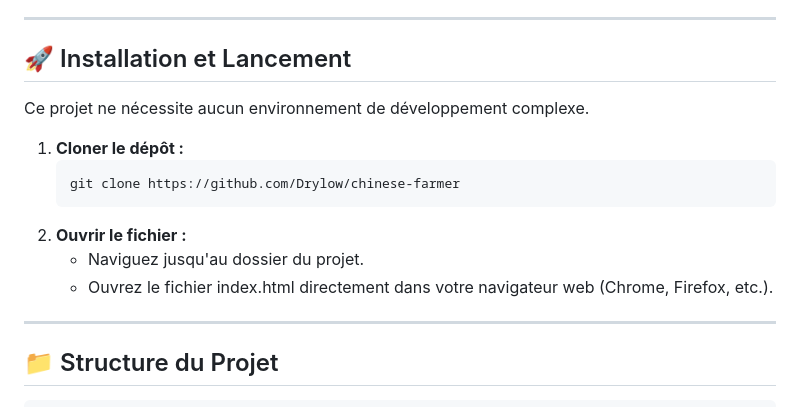
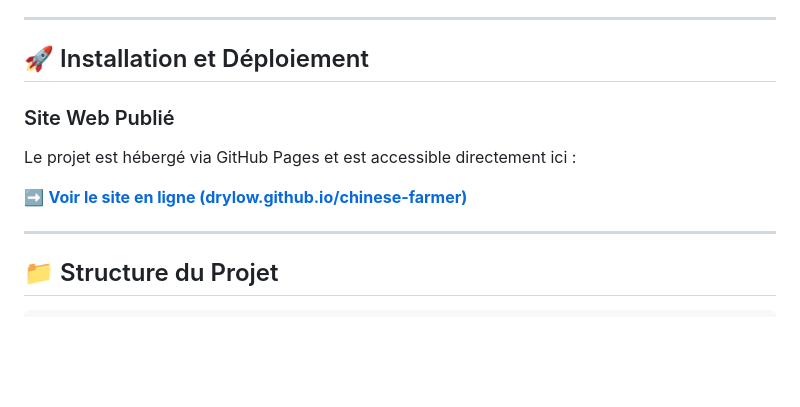
Before and after one commit to Drylow/chinese-farmer, a Markdown page: README.md, the part around the change. Drawn GitHub-style; blank space fills up the shorter version.

````diff
--- a/README.md
+++ b/README.md
@@ -21,17 +21,13 @@ Ce site présente une implémentation soignée des concepts CSS de base et avanc
 
 ---
 
-## 🚀 Installation et Lancement
+## 🚀 Installation et Déploiement
 
-Ce projet ne nécessite aucun environnement de développement complexe.
+### Site Web Publié
 
-1. **Cloner le dépôt :**
-    ```bash
-    git clone https://github.com/Drylow/chinese-farmer
-    ```
-2. **Ouvrir le fichier :**
-    * Naviguez jusqu'au dossier du projet.
-    * Ouvrez le fichier index.html directement dans votre navigateur web (Chrome, Firefox, etc.).
+Le projet est hébergé via GitHub Pages et est accessible directement ici :
+
+➡️ **[Voir le site en ligne (drylow.github.io/chinese-farmer)](https://drylow.github.io/chinese-farmer/)**
 
 ---
 
````
